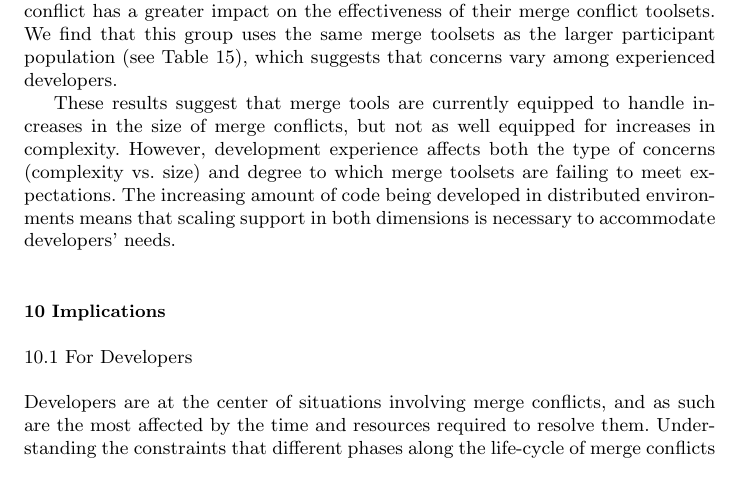
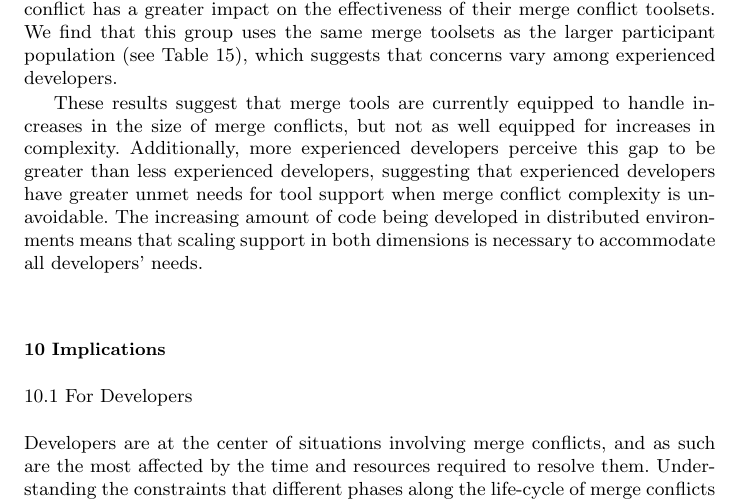
Before and after one commit to EPICLab/EMSE19-MergeConflicts, a LaTeX paper (main.tex, which reads RQ5.tex): part of page 37 of 46, cut so that both start at the same text. Compiled offline with pdfLaTeX.

Commit message:
Revised effects discussion for experienced developers vs novices in dealing with tools and merge conflict complexity, per Anita

```diff
--- a/RQ5.tex
+++ b/RQ5.tex
@@ -274,5 +274,5 @@ The exception to this pattern is the small group of participants with 21-25 year
 We find that this group uses the same merge toolsets as the larger participant population (see Table~\ref{s2_toolset}), which suggests that concerns vary among experienced developers.
 
 These results suggest that merge tools are currently equipped to handle increases in the size of merge conflicts, but not as well equipped for increases in complexity.
-However, development experience affects both the type of concerns (complexity vs. size) and degree to which merge toolsets are failing to meet expectations.
-The increasing amount of code being developed in distributed environments means that scaling support in both dimensions is necessary to accommodate developers' needs.
+Additionally, more experienced developers perceive this gap to be greater than less experienced developers, suggesting that experienced developers have greater unmet needs for tool support when merge conflict complexity is unavoidable.
+The increasing amount of code being developed in distributed environments means that scaling support in both dimensions is necessary to accommodate all developers' needs.
```
